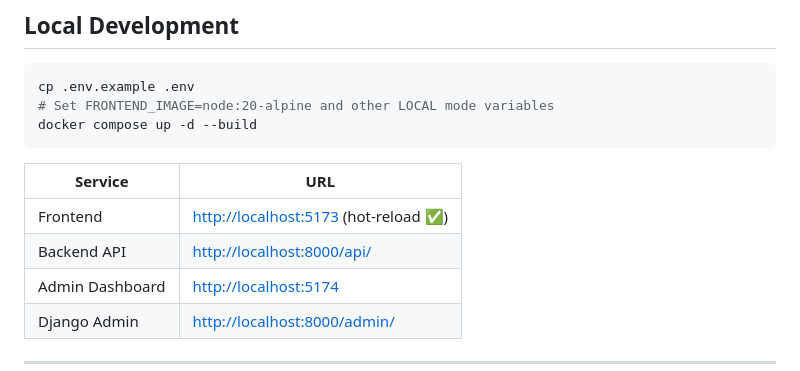
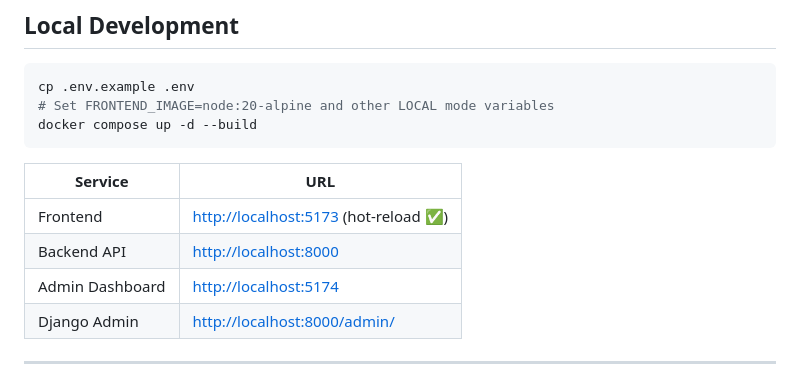
Before and after one commit to samircd4/drpython-ecommerce, a Markdown page: README.md, the part around the change. Drawn GitHub-style.

Commit message:
fix: remove /api/ suffix from backend URL in local dev table

```diff
--- a/README.md
+++ b/README.md
@@ -145,7 +145,7 @@ docker compose up -d --build
 | Service | URL |
 |---|---|
 | Frontend | <http://localhost:5173> (hot-reload ✅) |
-| Backend API | <http://localhost:8000/api/> |
+| Backend API | <http://localhost:8000> |
 | Admin Dashboard | <http://localhost:5174> |
 | Django Admin | <http://localhost:8000/admin/> |
 
```
